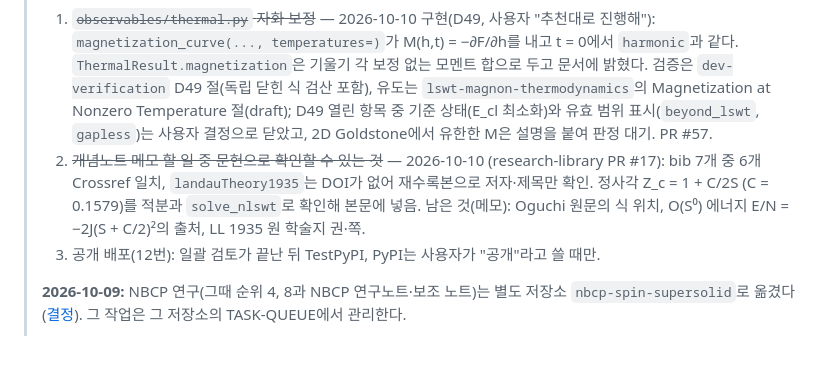
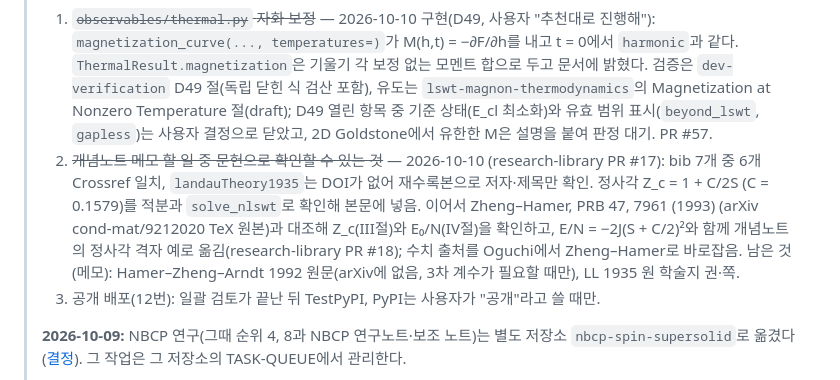
Before and after one commit to sungmin-park-dev/Linear-Spin-Wave-Theory, a Markdown page: GOVERNMENT/Working-Pad/TASK-QUEUE.md, the part around the change. Drawn GitHub-style; blank space fills up the shorter version.

```diff
--- a/GOVERNMENT/Working-Pad/TASK-QUEUE.md
+++ b/GOVERNMENT/Working-Pad/TASK-QUEUE.md
@@ -24,7 +24,7 @@ updated: 2026-10-10
 >
 > **다음 작업 (검토 없이 할 수 있는 것, 추천 순서):**
 > 1. ~~`observables/thermal.py` 자화 보정~~ — 2026-10-10 구현(D49, 사용자 "추천대로 진행해"): `magnetization_curve(..., temperatures=)`가 M(h,t) = −∂F/∂h를 내고 t = 0에서 `harmonic`과 같다. `ThermalResult.magnetization`은 기울기 각 보정 없는 모멘트 합으로 두고 문서에 밝혔다. 검증은 `dev-verification` D49 절(독립 닫힌 식 검산 포함), 유도는 `lswt-magnon-thermodynamics`의 Magnetization at Nonzero Temperature 절(draft); D49 열린 항목 중 기준 상태(E_cl 최소화)와 유효 범위 표시(`beyond_lswt`, `gapless`)는 사용자 결정으로 닫았고, 2D Goldstone에서 유한한 M은 설명을 붙여 판정 대기. PR #57.
-> 2. ~~개념노트 메모 할 일 중 문헌으로 확인할 수 있는 것~~ — 2026-10-10 (research-library PR #17): bib 7개 중 6개 Crossref 일치, `landauTheory1935`는 DOI가 없어 재수록본으로 저자·제목만 확인. 정사각 Z_c = 1 + C/2S (C = 0.1579)를 적분과 `solve_nlswt`로 확인해 본문에 넣음. 남은 것(메모): Oguchi 원문의 식 위치, O(S⁰) 에너지 E/N = −2J(S + C/2)²의 출처, LL 1935 원 학술지 권·쪽.
+> 2. ~~개념노트 메모 할 일 중 문헌으로 확인할 수 있는 것~~ — 2026-10-10 (research-library PR #17): bib 7개 중 6개 Crossref 일치, `landauTheory1935`는 DOI가 없어 재수록본으로 저자·제목만 확인. 정사각 Z_c = 1 + C/2S (C = 0.1579)를 적분과 `solve_nlswt`로 확인해 본문에 넣음. 이어서 Zheng–Hamer, PRB 47, 7961 (1993) (arXiv cond-mat/9212020 TeX 원본)과 대조해 Z_c(III절)와 E₀/N(IV절)을 확인하고, E/N = −2J(S + C/2)²와 함께 개념노트의 정사각 격자 예로 옮김(research-library PR #18); 수치 출처를 Oguchi에서 Zheng–Hamer로 바로잡음. 남은 것(메모): Hamer–Zheng–Arndt 1992 원문(arXiv에 없음, 3차 계수가 필요할 때만), LL 1935 원 학술지 권·쪽.
 > 3. 공개 배포(12번): 일괄 검토가 끝난 뒤 TestPyPI, PyPI는 사용자가 "공개"라고 쓸 때만.
 >
 > **2026-10-09:** NBCP 연구(그때 순위 4, 8과 NBCP 연구노트·보조 노트)는 별도 저장소 `nbcp-spin-supersolid`로 옮겼다([결정](../Court-Precedents/2026-10-09-nbcp-repository-split.md)). 그 작업은 그 저장소의 TASK-QUEUE에서 관리한다.
```
Also changed, not shown: workbench/log/2026-10-10.md (+6 -0 lines).
